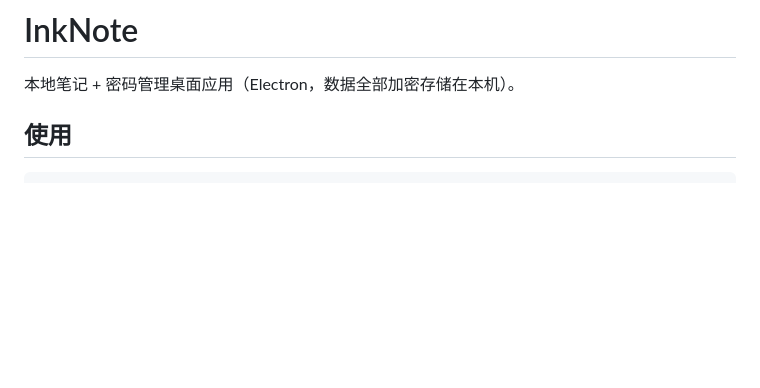
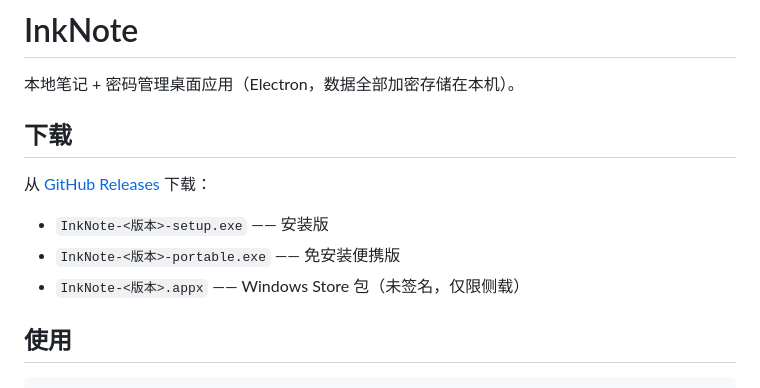
Before and after one commit to SeleneDrift/inknote, a Markdown page: README.md, the part around the change. GitHub-like rendering; blank space fills up the shorter version.

Commit message:
Add download links to Releases

```diff
--- a/README.md
+++ b/README.md
@@ -1,6 +1,14 @@
 # InkNote
 
 本地笔记 + 密码管理桌面应用（Electron，数据全部加密存储在本机）。
+
+## 下载
+
+从 [GitHub Releases](https://github.com/SeleneDrift/inknote/releases) 下载：
+
+- `InkNote-<版本>-setup.exe` —— 安装版
+- `InkNote-<版本>-portable.exe` —— 免安装便携版
+- `InkNote-<版本>.appx` —— Windows Store 包（未签名，仅限侧载）
 
 ## 使用
 
```
